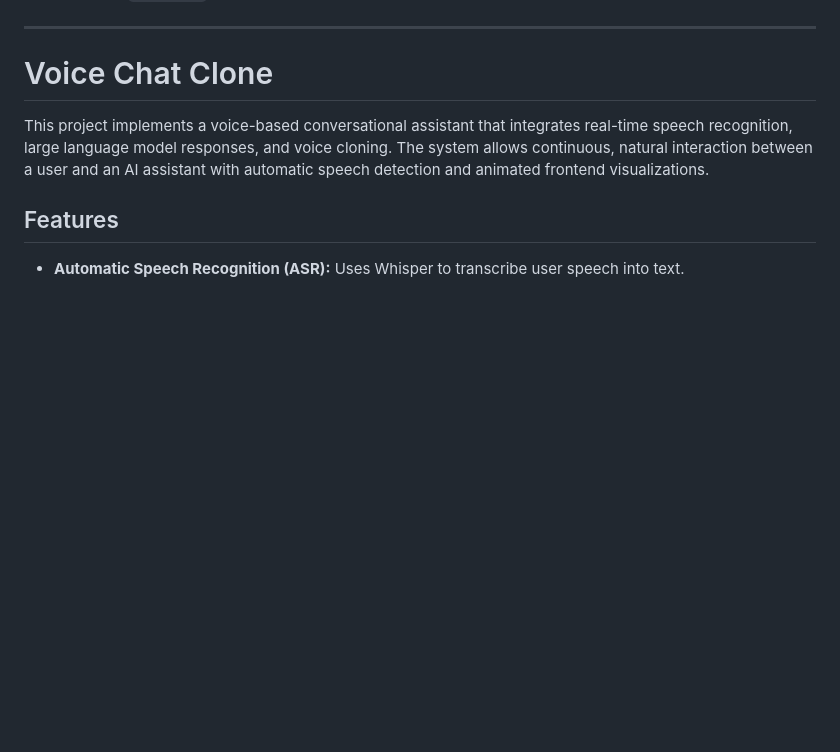
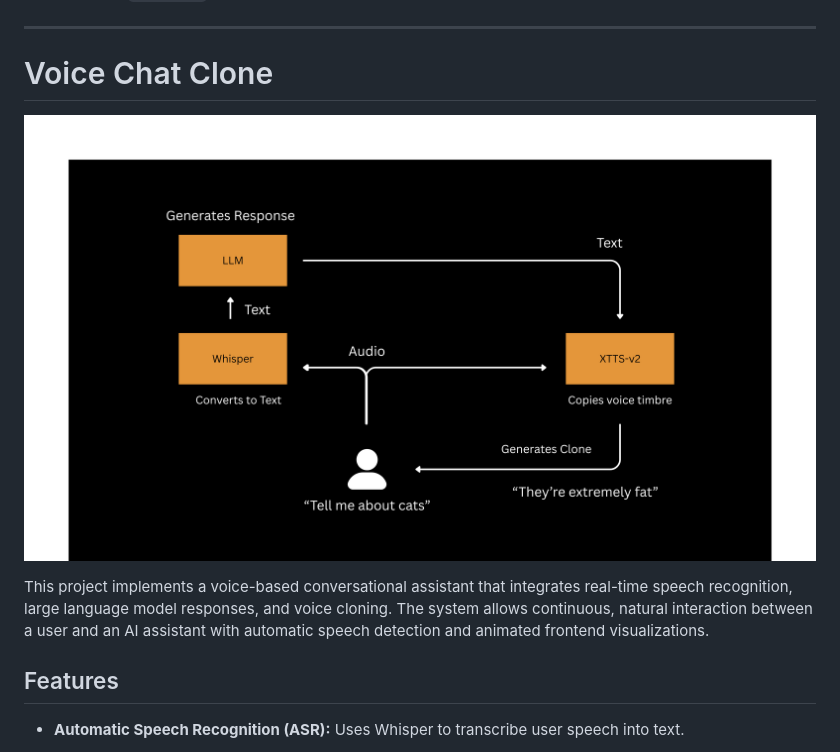
Before and after one commit to ShoaibMustafaKhan-QLU/audio_competition_boiler_3-10-25, a Markdown page: README.md, the part around the change. Rendered like a GitHub page; blank space fills up the shorter version.

```diff
--- a/README.md
+++ b/README.md
@@ -3,6 +3,9 @@ Here’s a clean `README.md` for your project, written in a straightforward styl
 ---
 
 # Voice Chat Clone
+
+![System Flow](flow.png)
+
 
 This project implements a voice-based conversational assistant that integrates real-time speech recognition, large language model responses, and voice cloning. The system allows continuous, natural interaction between a user and an AI assistant with automatic speech detection and animated frontend visualizations.
 
```
